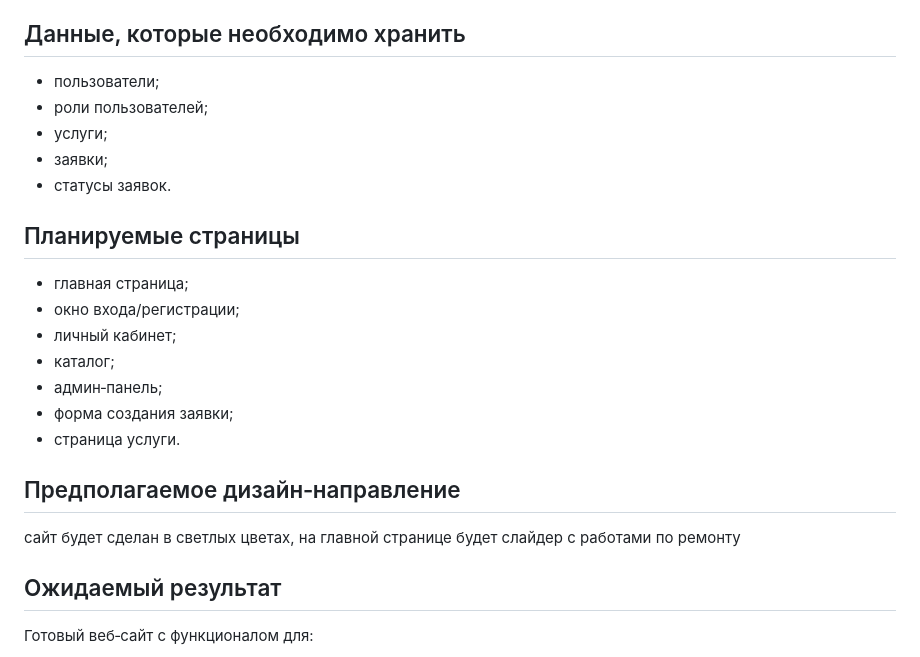
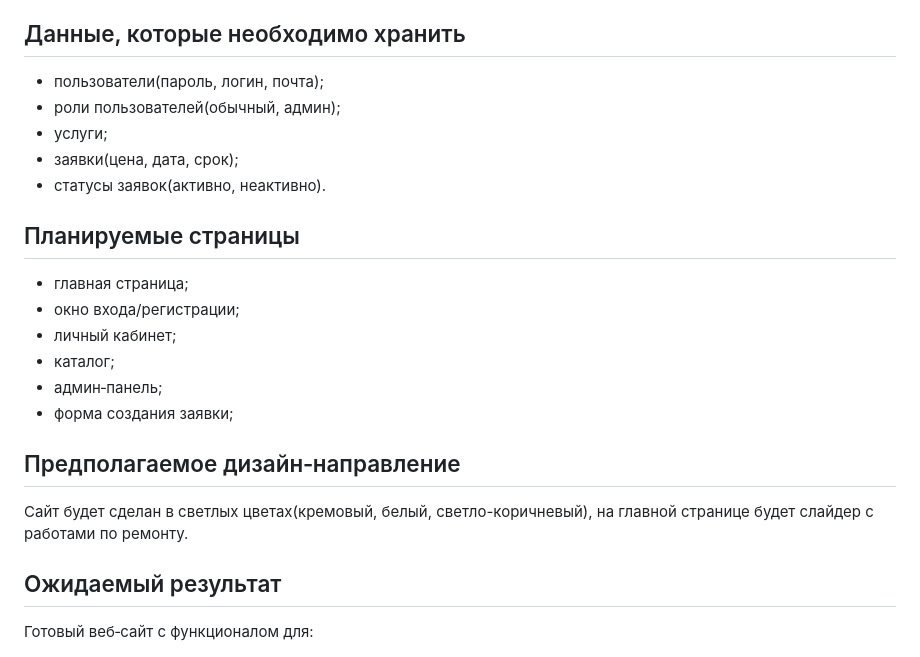
Before and after one commit to Thehorrorcastleismylife/educational-practice-apartment-renovation, a Markdown page: docs/project-passport.md, the part around the change. Rendered like a GitHub page.

```diff
--- a/docs/project-passport.md
+++ b/docs/project-passport.md
@@ -55,11 +55,11 @@
 - просмотр заявок пользователей.
 
 ## Данные, которые необходимо хранить
-- пользователи;
-- роли пользователей;
+- пользователи(пароль, логин, почта);
+- роли пользователей(обычный, админ);
 - услуги;
-- заявки;
-- статусы заявок.
+- заявки(цена, дата, срок);
+- статусы заявок(активно, неактивно).
 
 ## Планируемые страницы
 - главная страница;
@@ -68,10 +68,9 @@
 - каталог;
 - админ‑панель;
 - форма создания заявки;
-- страница услуги.
 
 ## Предполагаемое дизайн‑направление
-сайт будет сделан в светлых цветах, на главной странице будет слайдер с работами по ремонту
+Сайт будет сделан в светлых цветах(кремовый, белый, светло-коричневый), на главной странице будет слайдер с работами по ремонту.
 
 ## Ожидаемый результат
 Готовый веб‑сайт с функционалом для:
```
